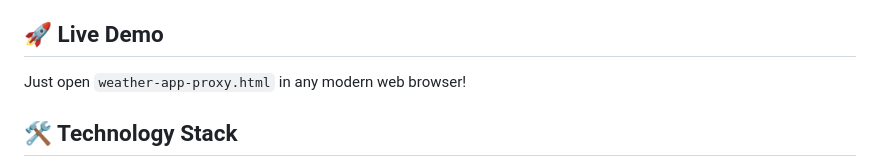
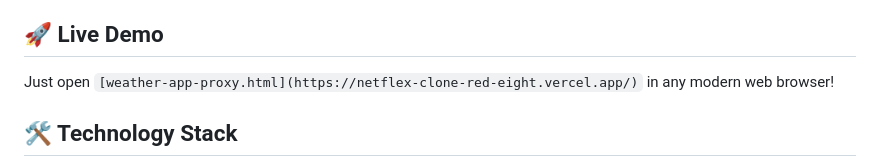
Before and after one commit to ishaqbusiness5666-sudo/Weather_App, a Markdown page: README.md, the part around one of its changes. GitHub-like rendering.

```diff
--- a/README.md
+++ b/README.md
@@ -19,7 +21,7 @@ A beautiful, responsive weather application that provides real-time weather data
 
 ## 🚀 Live Demo
 
-Just open `weather-app-proxy.html` in any modern web browser!
+Just open `[weather-app-proxy.html](https://netflex-clone-red-eight.vercel.app/)` in any modern web browser!
 
 ## 🛠️ Technology Stack
 
```
Also changed, not shown: other parts of README.md (+4 -2 lines).
